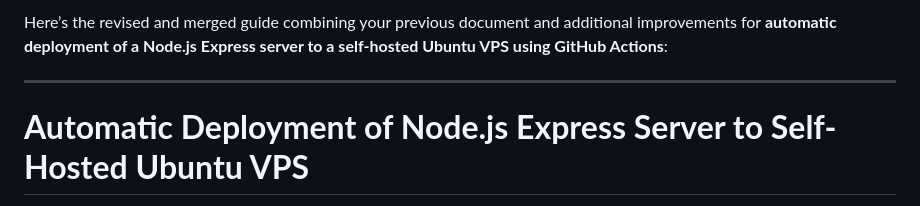
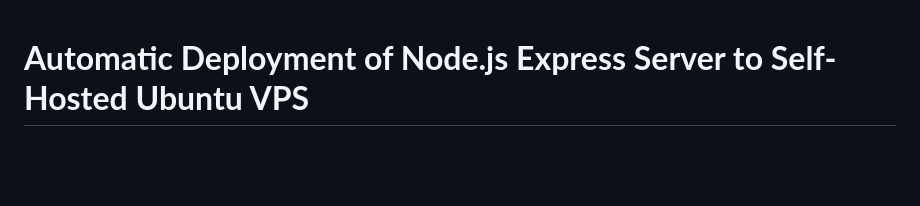
Before and after one commit to developer-sujon/github-actions-101, a Markdown page: README.md, the part around the change. Drawn GitHub-style; blank space fills up the shorter version.

```diff
--- a/README.md
+++ b/README.md
@@ -1,7 +1,3 @@
-Here’s the revised and merged guide combining your previous document and additional improvements for **automatic deployment of a Node.js Express server to a self-hosted Ubuntu VPS using GitHub Actions**:
-
----
-
 # **Automatic Deployment of Node.js Express Server to Self-Hosted Ubuntu VPS**
 
 This guide walks you through automating the deployment of your **Node.js Express server** to a self-hosted Ubuntu Virtual Private Server (VPS) using **GitHub Actions**.
```
